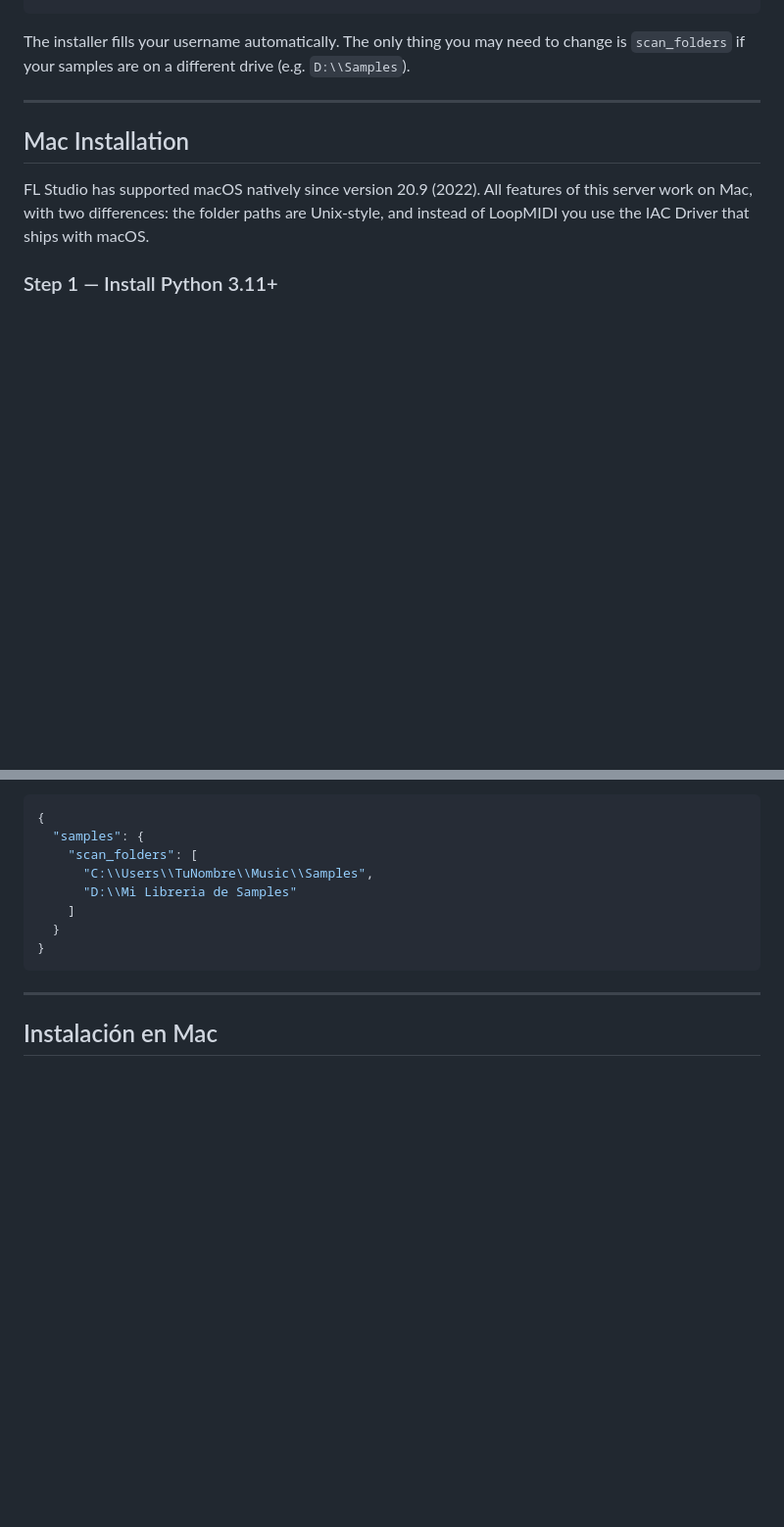
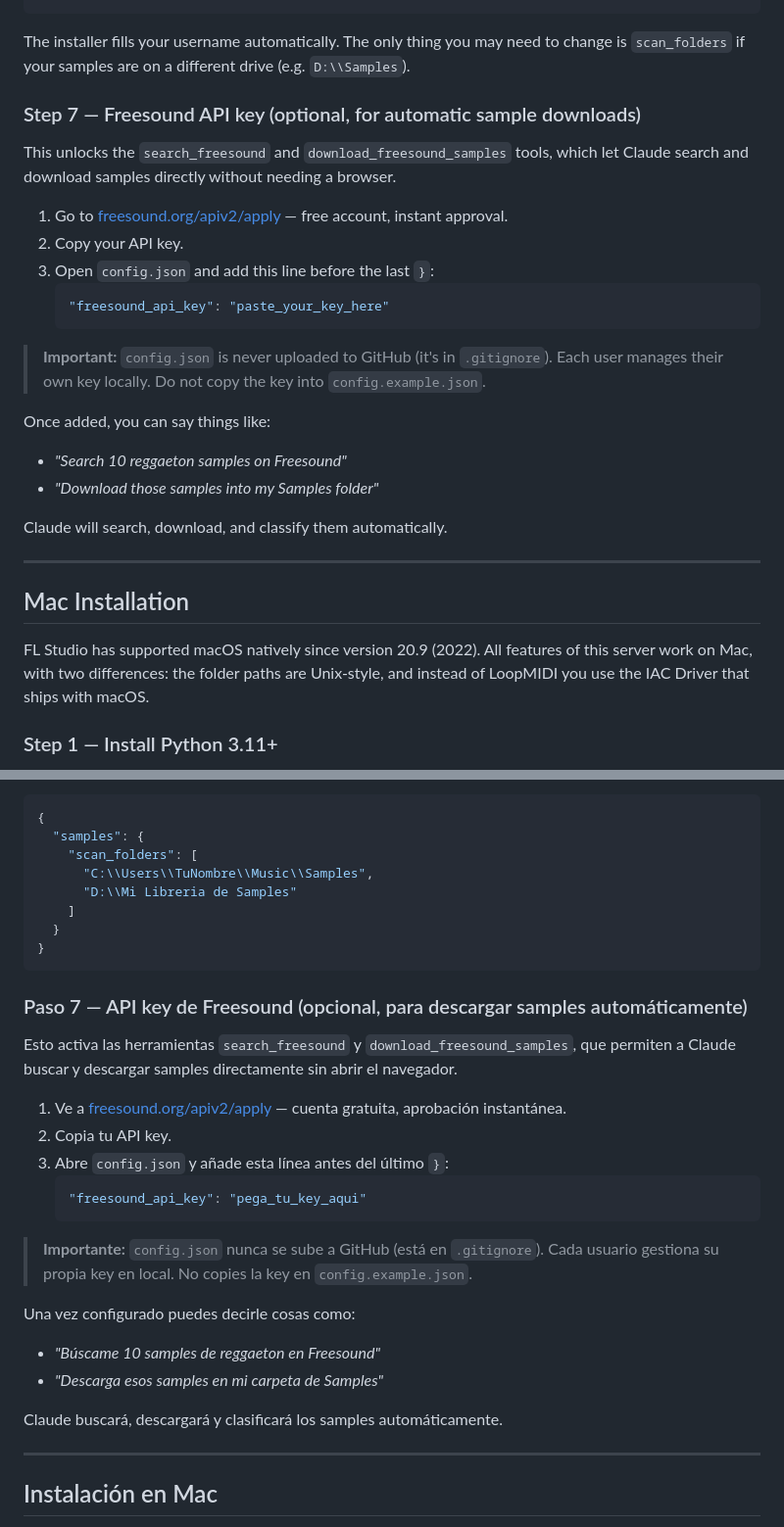
Before and after one commit to Julalo/FLCreator, a Markdown page: README.md, 2 parts joined by grey strips. Shown at 98% size. GitHub-like rendering; blank space fills up the shorter version.

Commit message:
docs: add Freesound API key setup as optional Step 7 (EN + ES)
Explains where to get the key, how to add it to config.json,
and clarifies that config.json is gitignored so keys stay local.

Co-Authored-By: Claude Sonnet 4.6 <noreply@anthropic.com>

````diff
--- a/README.md
+++ b/README.md
@@ -180,6 +180,25 @@ Open `config.json` and adjust these fields if needed:
 ```
 
 The installer fills your username automatically. The only thing you may need to change is `scan_folders` if your samples are on a different drive (e.g. `D:\\Samples`).
+
+### Step 7 — Freesound API key (optional, for automatic sample downloads)
+
+This unlocks the `search_freesound` and `download_freesound_samples` tools, which let Claude search and download samples directly without needing a browser.
+
+1. Go to [freesound.org/apiv2/apply](https://freesound.org/apiv2/apply/) — free account, instant approval.
+2. Copy your API key.
+3. Open `config.json` and add this line before the last `}`:
+   ```json
+   "freesound_api_key": "paste_your_key_here"
+   ```
+
+> **Important:** `config.json` is never uploaded to GitHub (it's in `.gitignore`). Each user manages their own key locally. Do not copy the key into `config.example.json`.
+
+Once added, you can say things like:
+- *"Search 10 reggaeton samples on Freesound"*
+- *"Download those samples into my Samples folder"*
+
+Claude will search, download, and classify them automatically.
 
 ---
 
@@ -561,6 +580,25 @@ Abre `config.json`. El instalador ya rellenó tu nombre de usuario. Solo necesit
 }
 ```
 
+### Paso 7 — API key de Freesound (opcional, para descargar samples automáticamente)
+
+Esto activa las herramientas `search_freesound` y `download_freesound_samples`, que permiten a Claude buscar y descargar samples directamente sin abrir el navegador.
+
+1. Ve a [freesound.org/apiv2/apply](https://freesound.org/apiv2/apply/) — cuenta gratuita, aprobación instantánea.
+2. Copia tu API key.
+3. Abre `config.json` y añade esta línea antes del último `}`:
+   ```json
+   "freesound_api_key": "pega_tu_key_aqui"
+   ```
+
+> **Importante:** `config.json` nunca se sube a GitHub (está en `.gitignore`). Cada usuario gestiona su propia key en local. No copies la key en `config.example.json`.
+
+Una vez configurado puedes decirle cosas como:
+- *"Búscame 10 samples de reggaeton en Freesound"*
+- *"Descarga esos samples en mi carpeta de Samples"*
+
+Claude buscará, descargará y clasificará los samples automáticamente.
+
 ---
 
 ## Instalación en Mac
````
